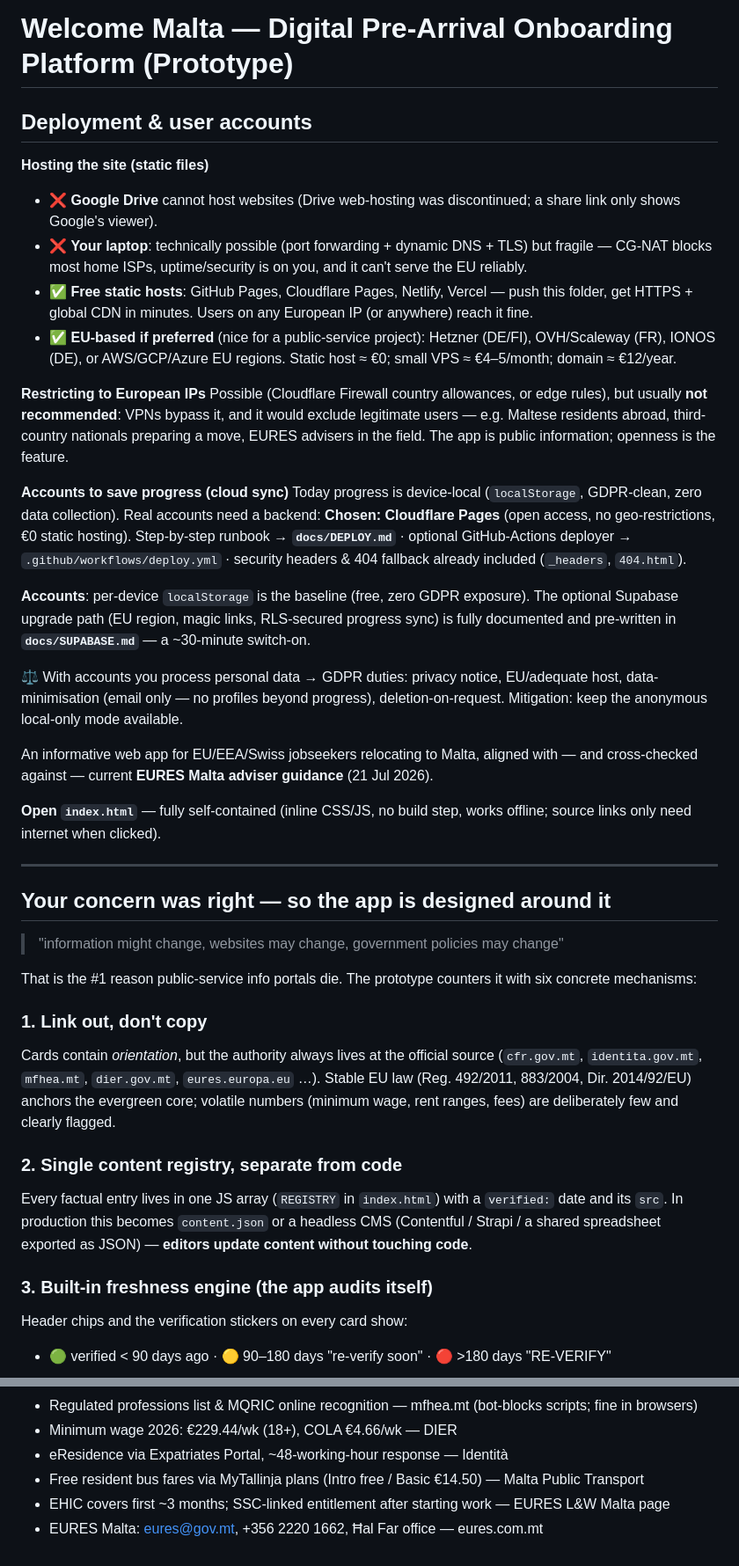
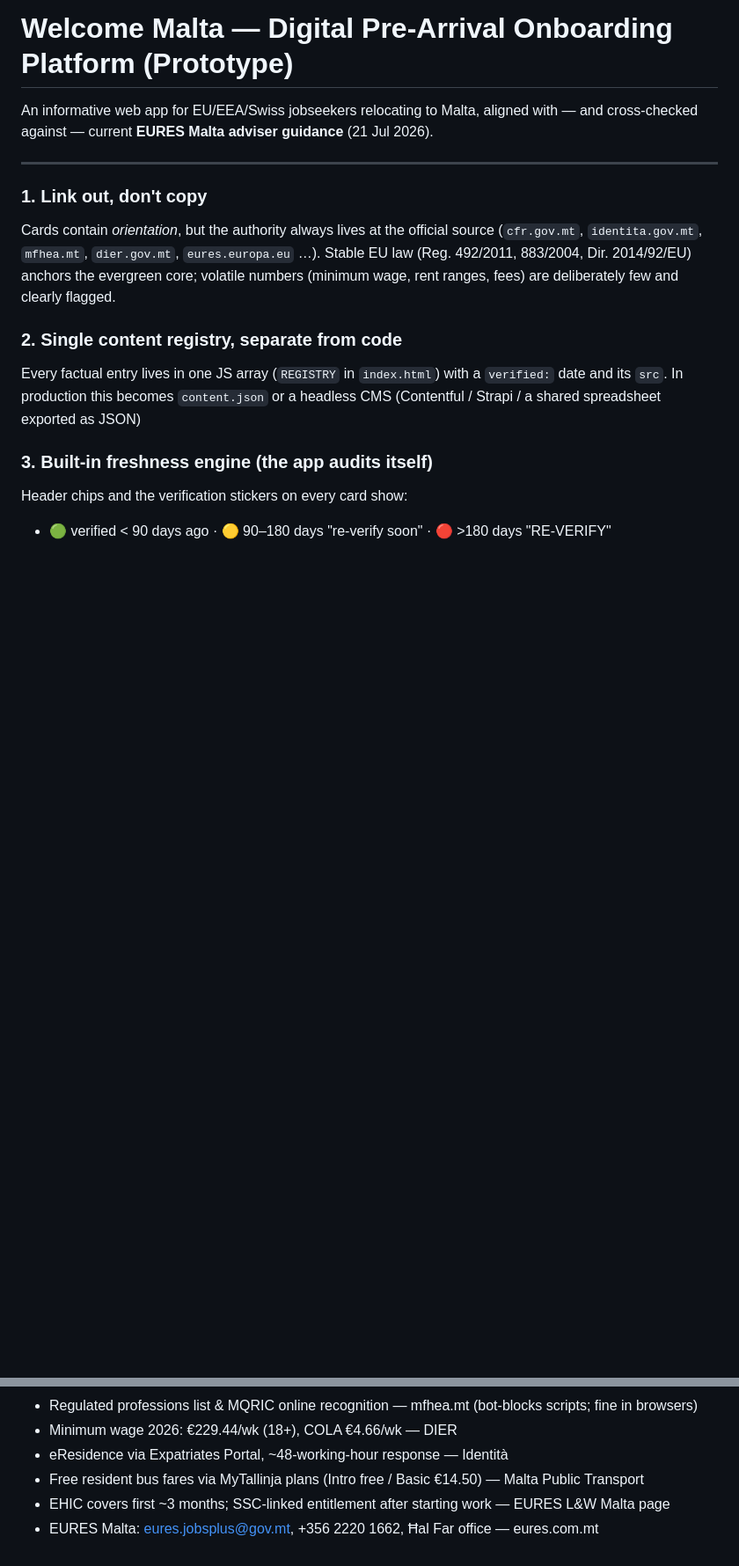
Before and after one commit to Mud242/welcome-malta, a Markdown page: welcome-malta/README.md, 2 parts joined by grey strips. Shown at 88% size. GitHub-like rendering; blank space fills up the shorter version.

Commit message:
Revise README for clarity and updated contact info
Removed outdated deployment and user account information. Updated contact email for EURES Malta.

```diff
--- a/welcome-malta/README.md
+++ b/welcome-malta/README.md
@@ -1,44 +1,12 @@
 # Welcome Malta — Digital Pre-Arrival Onboarding Platform (Prototype)
 
-## Deployment & user accounts
 
-**Hosting the site (static files)**
-- ❌ **Google Drive** cannot host websites (Drive web-hosting was discontinued; a share link only shows Google's viewer).
-- ❌ **Your laptop**: technically possible (port forwarding + dynamic DNS + TLS) but fragile — CG-NAT blocks most home ISPs, uptime/security is on you, and it can't serve the EU reliably.
-- ✅ **Free static hosts**: GitHub Pages, Cloudflare Pages, Netlify, Vercel — push this folder, get HTTPS + global CDN in minutes. Users on any European IP (or anywhere) reach it fine.
-- ✅ **EU-based if preferred** (nice for a public-service project): Hetzner (DE/FI), OVH/Scaleway (FR), IONOS (DE), or AWS/GCP/Azure EU regions. Static host ≈ €0; small VPS ≈ €4–5/month; domain ≈ €12/year.
-
-**Restricting to European IPs**
-Possible (Cloudflare Firewall country allowances, or edge rules), but usually **not recommended**: VPNs bypass it, and it would exclude legitimate users — e.g. Maltese residents abroad, third-country nationals preparing a move, EURES advisers in the field. The app is public information; openness is the feature.
-
-**Accounts to save progress (cloud sync)**
-Today progress is device-local (`localStorage`, GDPR-clean, zero data collection). Real accounts need a backend:
-**Chosen: Cloudflare Pages** (open access, no geo-restrictions, €0 static hosting).
-Step-by-step runbook → **`docs/DEPLOY.md`** · optional GitHub-Actions deployer →
-`.github/workflows/deploy.yml` · security headers & 404 fallback already included
-(`_headers`, `404.html`).
-
-**Accounts**: per-device `localStorage` is the baseline (free, zero GDPR exposure).
-The optional Supabase upgrade path (EU region, magic links, RLS-secured progress sync)
-is fully documented and pre-written in **`docs/SUPABASE.md`** — a ~30-minute switch-on.
-
-⚖️ With accounts you process personal data → GDPR duties: privacy notice, EU/adequate host, data-minimisation (email only — no profiles beyond progress), deletion-on-request. Mitigation: keep the anonymous local-only mode available.
 
 
 An informative web app for EU/EEA/Swiss jobseekers relocating to Malta, aligned with —
 and cross-checked against — current **EURES Malta adviser guidance** (21 Jul 2026).
 
-**Open `index.html`** — fully self-contained (inline CSS/JS, no build step, works offline;
-source links only need internet when clicked).
-
 ---
-
-## Your concern was right — so the app is designed around it
-
-> "information might change, websites may change, government policies may change"
-
-That is the #1 reason public-service info portals die. The prototype counters it with
-six concrete mechanisms:
 
 ### 1. Link out, don't copy
 Cards contain *orientation*, but the authority always lives at the official source
@@ -49,8 +17,7 @@ numbers (minimum wage, rent ranges, fees) are deliberately few and clearly flagg
 ### 2. Single content registry, separate from code
 Every factual entry lives in one JS array (`REGISTRY` in `index.html`) with a
 `verified:` date and its `src`. In production this becomes `content.json` or a headless
-CMS (Contentful / Strapi / a shared spreadsheet exported as JSON) — **editors update
-content without touching code**.
+CMS (Contentful / Strapi / a shared spreadsheet exported as JSON)
 
 ### 3. Built-in freshness engine (the app audits itself)
 Header chips and the verification stickers on every card show:
@@ -134,4 +100,4 @@ When a change is genuine: fix card copy → bump `verified:` in REGISTRY → upd
 - eResidence via Expatriates Portal, ~48-working-hour response — Identità
 - Free resident bus fares via MyTallinja plans (Intro free / Basic €14.50) — Malta Public Transport
 - EHIC covers first ~3 months; SSC-linked entitlement after starting work — EURES L&W Malta page
-- EURES Malta: eures@gov.mt, +356 2220 1662, Ħal Far office — eures.com.mt
+- EURES Malta: eures.jobsplus@gov.mt, +356 2220 1662, Ħal Far office — eures.com.mt
```
Also changed, not shown: other parts of welcome-malta/README.md (+5 -6 lines).
